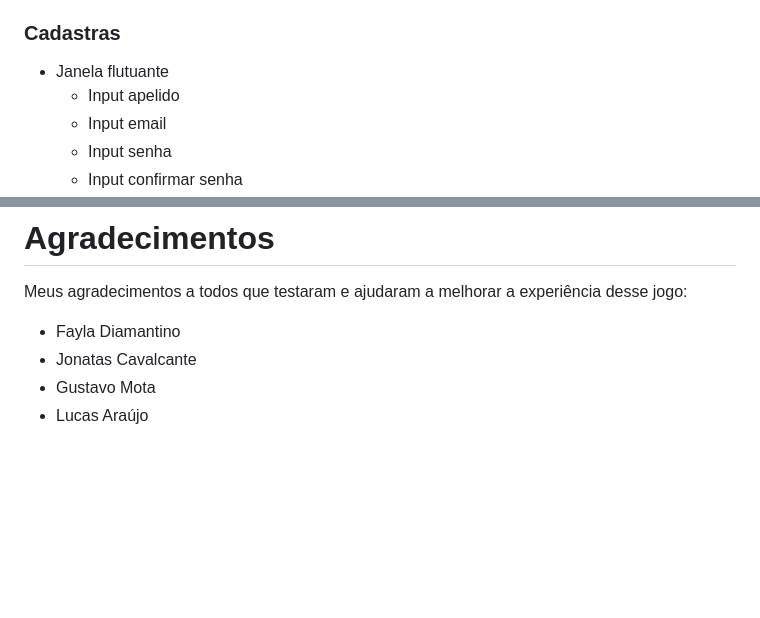
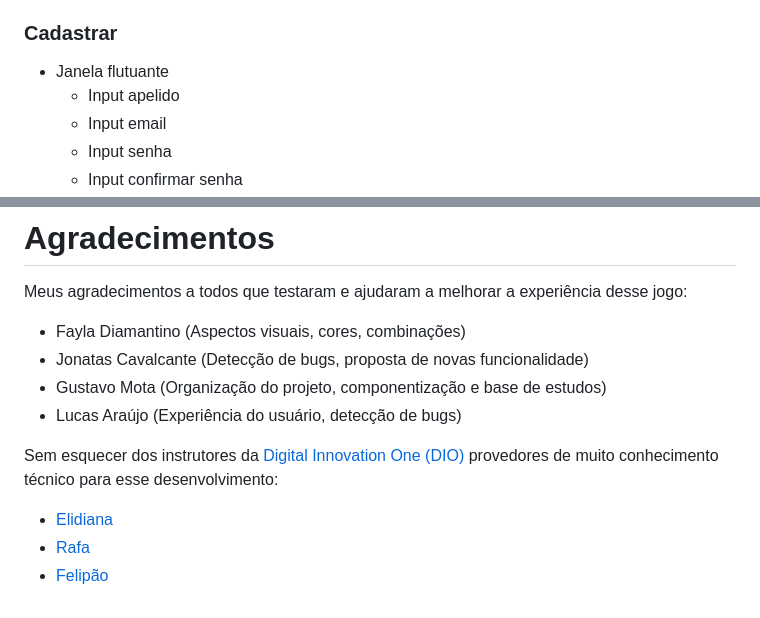
Before and after one commit to DGabrielF/gameschema, a Markdown page: README.md, 2 parts joined by grey strips. Rendered like a GitHub page; blank space fills up the shorter version.

Commit message:
:card_file_box: raw:updating acknowledgements on READ.me

```diff
--- a/README.md
+++ b/README.md
@@ -147,7 +147,7 @@ HTML, CSS, JavaScript
   - Botão de cadastrar
   - Botão pra entrar com Google
 
-### Cadastras
+### Cadastrar
 - Janela flutuante
   - Input apelido
   - Input email
@@ -198,8 +198,13 @@ O sistema de autenticação de usuário, armazenamento de informações do jogo
 # Agradecimentos
 
 Meus agradecimentos a todos que testaram e ajudaram a melhorar a experiência desse jogo:
-- Fayla Diamantino
-- Jonatas Cavalcante
-- Gustavo Mota
-- Lucas Araújo
+- Fayla Diamantino (Aspectos visuais, cores, combinações)
+- Jonatas Cavalcante (Detecção de bugs, proposta de novas funcionalidade)
+- Gustavo Mota (Organização do projeto, componentização e base de estudos)
+- Lucas Araújo (Experiência do usuário, detecção de bugs)
+
+Sem esquecer dos instrutores da [Digital Innovation One (DIO)](https://web.dio.me/) provedores de muito conhecimento técnico para esse desenvolvimento:
+- [Elidiana](https://www.linkedin.com/in/elidianaandrade/)
+- [Rafa](https://www.linkedin.com/in/rafaskoberg/)
+- [Felipão](https://www.linkedin.com/in/felipeaguiar-exe/)
 <!-- ✔️ -->
```
